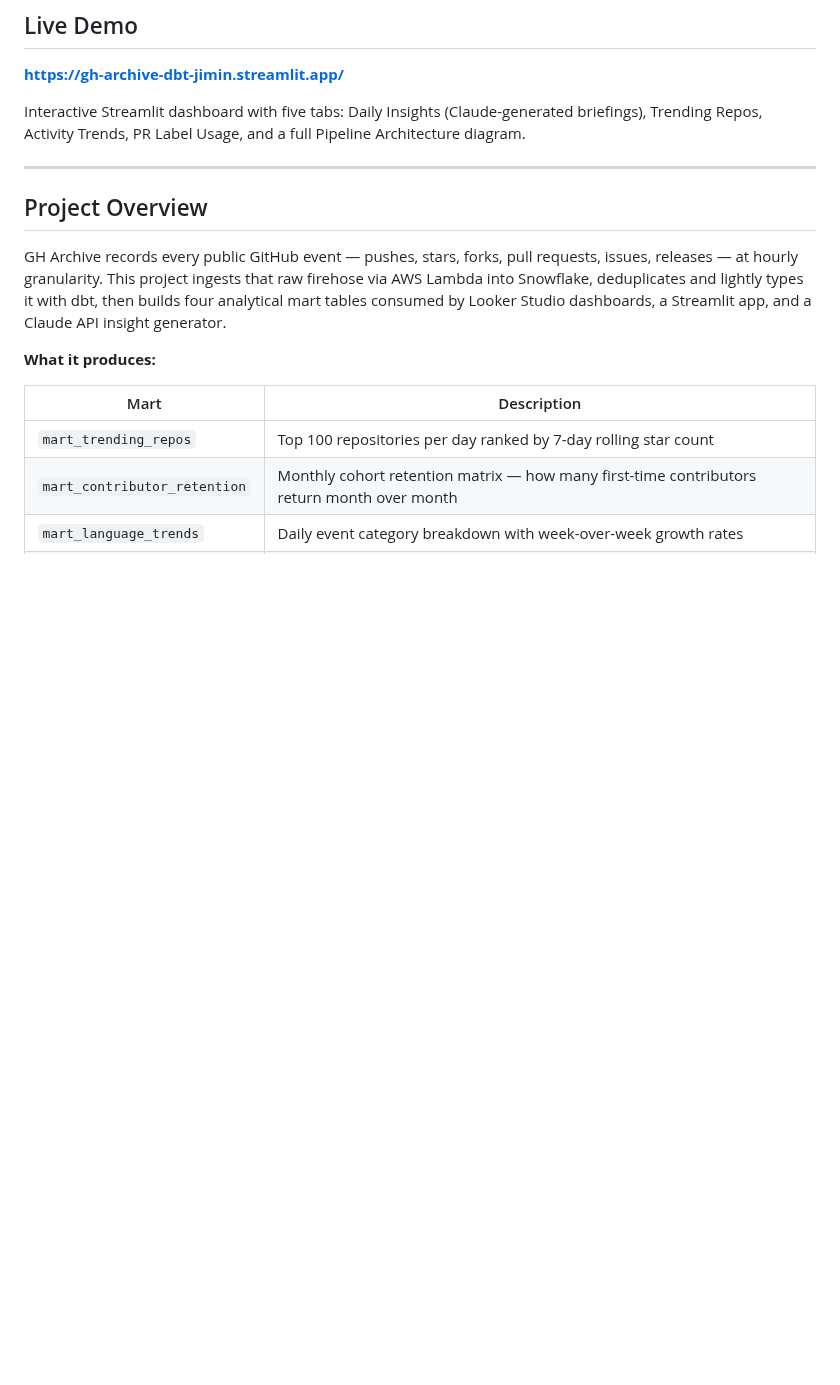
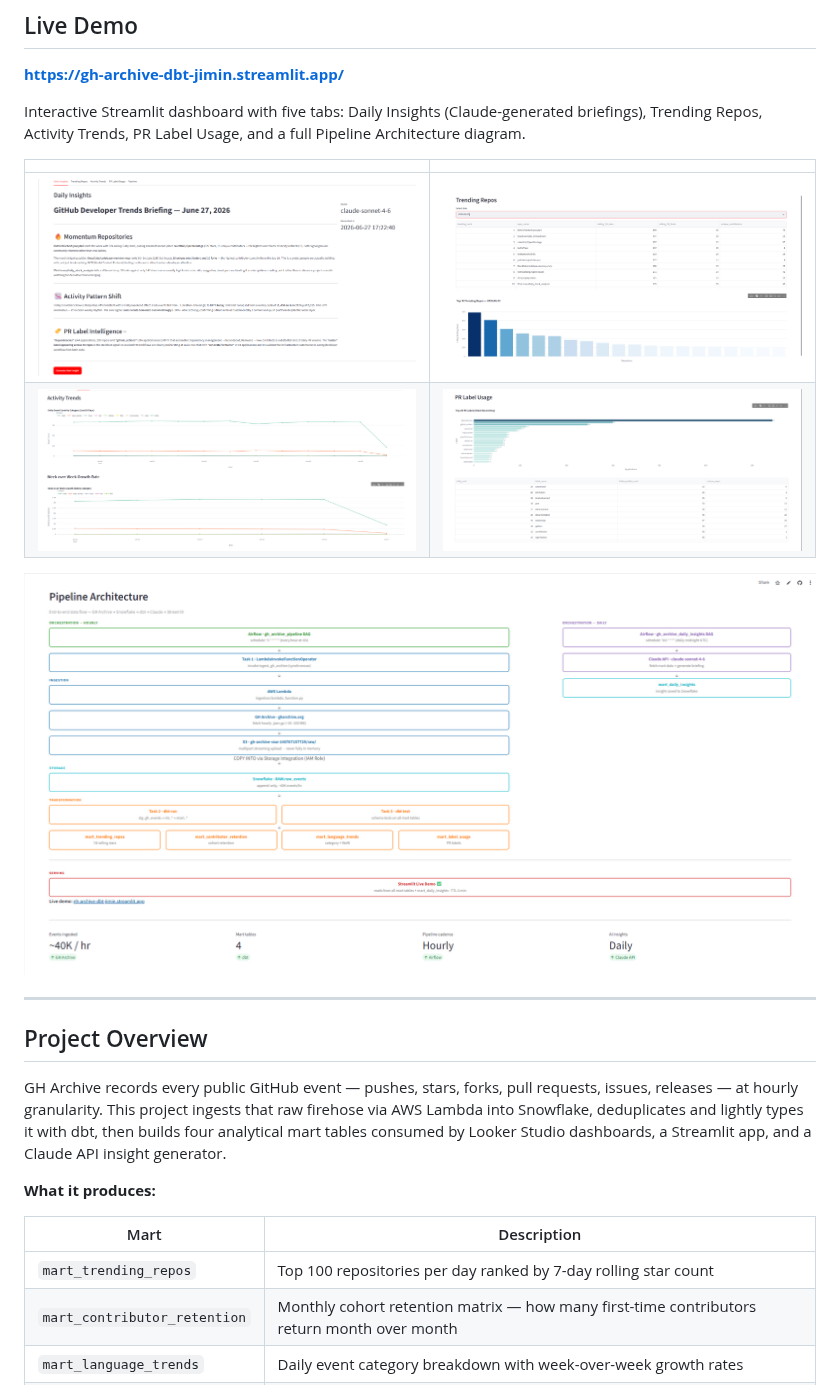
Before and after one commit to jiminRolandSong/gh-archive-dbt, a Markdown page: README.md, the part around one of its changes. GitHub-like rendering; pictures changed too: docs/screenshots/activity_trends.png (added), docs/screenshots/daily_insights.png (added), docs/screenshots/pipeline.png (added); blank space fills up the shorter version.

Commit message:
Add Streamlit screenshots to README under Live Demo section

```diff
--- a/README.md
+++ b/README.md
@@ -9,6 +9,13 @@ A production dbt project that transforms hourly GitHub event data from [GH Archi
 **[https://gh-archive-dbt-jimin.streamlit.app/](https://gh-archive-dbt-jimin.streamlit.app/)**
 
 Interactive Streamlit dashboard with five tabs: Daily Insights (Claude-generated briefings), Trending Repos, Activity Trends, PR Label Usage, and a full Pipeline Architecture diagram.
+
+| | |
+|---|---|
+| ![Daily Insights](docs/screenshots/daily_insights.png) | ![Trending Repos](docs/screenshots/trending_repos.png) |
+| ![Activity Trends](docs/screenshots/activity_trends.png) | ![PR Label Usage](docs/screenshots/pr_label_usage.png) |
+
+![Pipeline](docs/screenshots/pipeline.png)
 
 ---
 
```
Also changed, not shown: other parts of README.md (+0 -17 lines).
